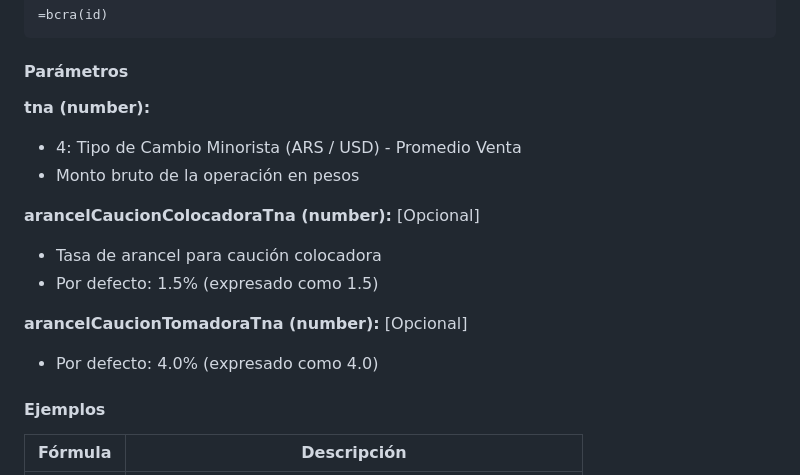
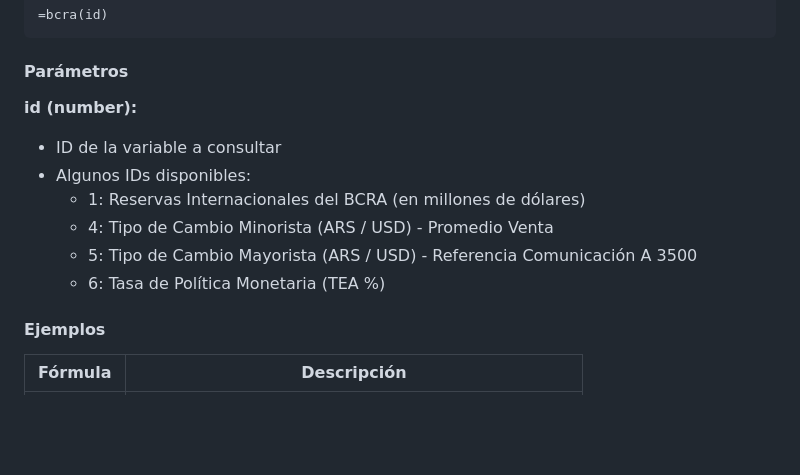
Before and after one commit to ferminrp/google-sheets-argento, a Markdown page: README.md, the part around the change. Rendered like a GitHub page; blank space fills up the shorter version.

Commit message:
Fix bad merge

```diff
--- a/README.md
+++ b/README.md
@@ -602,17 +602,13 @@ En cualquier celda de la hoja, escribe:
 
 #### Parámetros
 
-
-**tna (number):**
+**id (number):**
+- ID de la variable a consultar
+- Algunos IDs disponibles:
+  - 1: Reservas Internacionales del BCRA (en millones de dólares)
   - 4: Tipo de Cambio Minorista (ARS / USD) - Promedio Venta
-- Monto bruto de la operación en pesos
-
-**arancelCaucionColocadoraTna (number):** [Opcional]
-- Tasa de arancel para caución colocadora
-- Por defecto: 1.5% (expresado como 1.5)
-
-**arancelCaucionTomadoraTna (number):** [Opcional]
-- Por defecto: 4.0% (expresado como 4.0)
+  - 5: Tipo de Cambio Mayorista (ARS / USD) - Referencia Comunicación A 3500
+  - 6: Tasa de Política Monetaria (TEA %)
 
 #### Ejemplos
 
```
